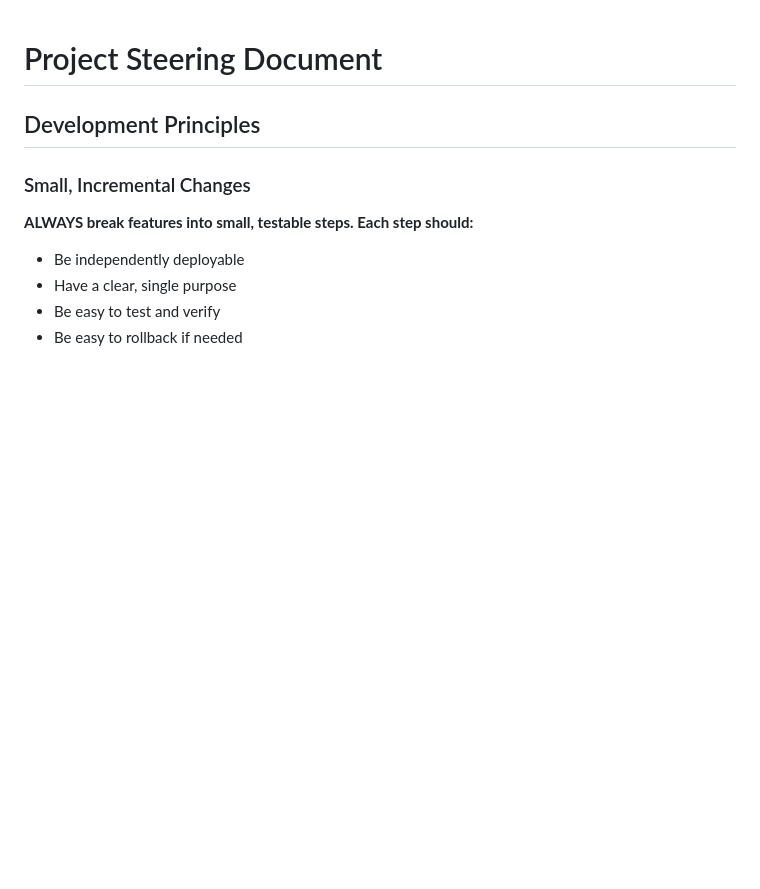
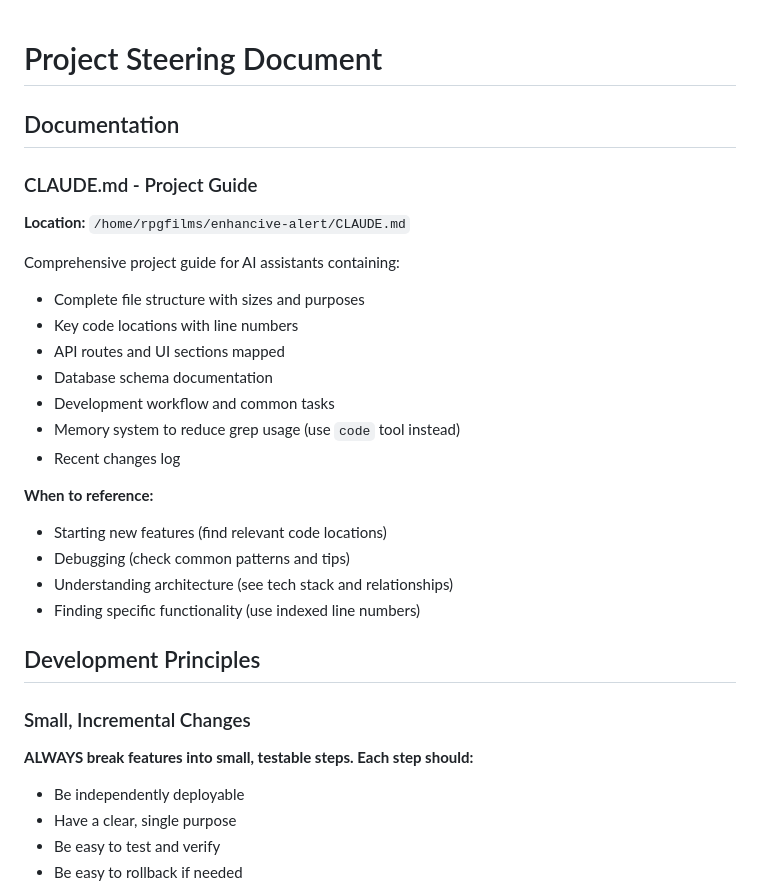
Before and after one commit to Buckwheet/GS4-EnhanciveShopper, a Markdown page: PROJECT_STEERING.md, the part around the change. Drawn GitHub-style; blank space fills up the shorter version.

Commit message:
Docs: Add CLAUDE.md reference to steering document

```diff
--- a/PROJECT_STEERING.md
+++ b/PROJECT_STEERING.md
@@ -1,4 +1,24 @@
 # Project Steering Document
+
+## Documentation
+
+### CLAUDE.md - Project Guide
+**Location:** `/home/rpgfilms/enhancive-alert/CLAUDE.md`
+
+Comprehensive project guide for AI assistants containing:
+- Complete file structure with sizes and purposes
+- Key code locations with line numbers
+- API routes and UI sections mapped
+- Database schema documentation
+- Development workflow and common tasks
+- Memory system to reduce grep usage (use `code` tool instead)
+- Recent changes log
+
+**When to reference:**
+- Starting new features (find relevant code locations)
+- Debugging (check common patterns and tips)
+- Understanding architecture (see tech stack and relationships)
+- Finding specific functionality (use indexed line numbers)
 
 ## Development Principles
 
```
